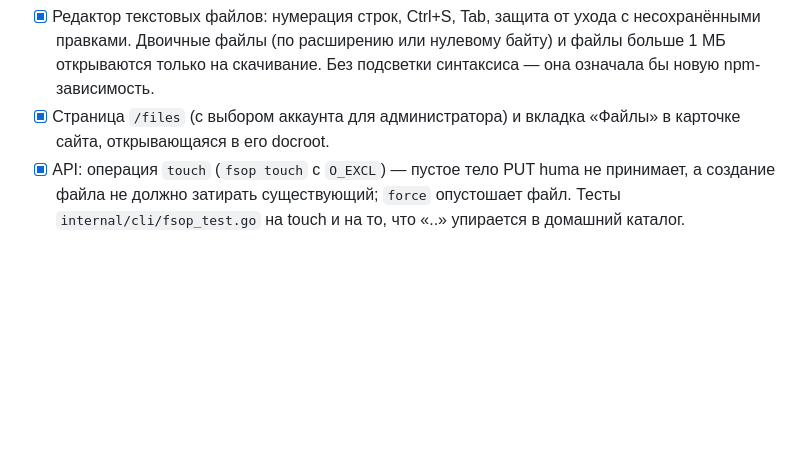
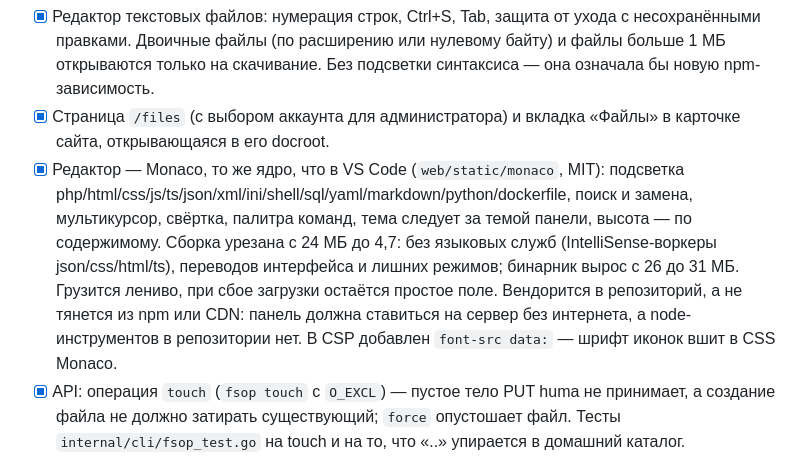
Before and after one commit to Logmen/MonoPanel, a Markdown page: docs/05-roadmap.md, the part around the change. Drawn GitHub-style; blank space fills up the shorter version.

```diff
--- a/docs/05-roadmap.md
+++ b/docs/05-roadmap.md
@@ -42,6 +42,7 @@
 - [x] `FileManager.svelte`: обзор домашнего каталога аккаунта, хлебные крошки, переход к каталогу сайта, создание папки и файла, загрузка перетаскиванием и выбором, скачивание, переименование, права, распаковка архивов, множественное выделение и удаление — всё поверх существующего `/files`-API, то есть от имени владельца через helper.
 - [x] Редактор текстовых файлов: нумерация строк, Ctrl+S, Tab, защита от ухода с несохранёнными правками. Двоичные файлы (по расширению или нулевому байту) и файлы больше 1 МБ открываются только на скачивание. Без подсветки синтаксиса — она означала бы новую npm-зависимость.
 - [x] Страница `/files` (с выбором аккаунта для администратора) и вкладка «Файлы» в карточке сайта, открывающаяся в его docroot.
+- [x] Редактор — Monaco, то же ядро, что в VS Code (`web/static/monaco`, MIT): подсветка php/html/css/js/ts/json/xml/ini/shell/sql/yaml/markdown/python/dockerfile, поиск и замена, мультикурсор, свёртка, палитра команд, тема следует за темой панели, высота — по содержимому. Сборка урезана с 24 МБ до 4,7: без языковых служб (IntelliSense-воркеры json/css/html/ts), переводов интерфейса и лишних режимов; бинарник вырос с 26 до 31 МБ. Грузится лениво, при сбое загрузки остаётся простое поле. Вендорится в репозиторий, а не тянется из npm или CDN: панель должна ставиться на сервер без интернета, а node-инструментов в репозитории нет. В CSP добавлен `font-src data:` — шрифт иконок вшит в CSS Monaco.
 - [x] API: операция `touch` (`fsop touch` с `O_EXCL`) — пустое тело PUT huma не принимает, а создание файла не должно затирать существующий; `force` опустошает файл. Тесты `internal/cli/fsop_test.go` на touch и на то, что «..» упирается в домашний каталог.
 
 ### Обновление панели из релизов (2026-09-06)
```
Also changed, not shown: README.en.md (+2 -1 lines), README.md (+2 -1 lines).
